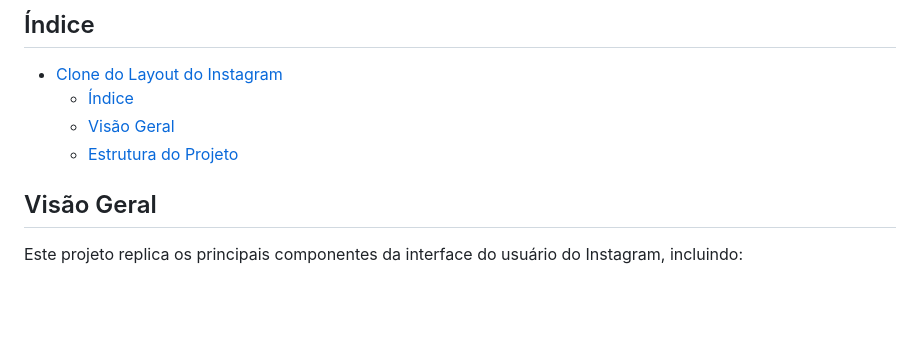
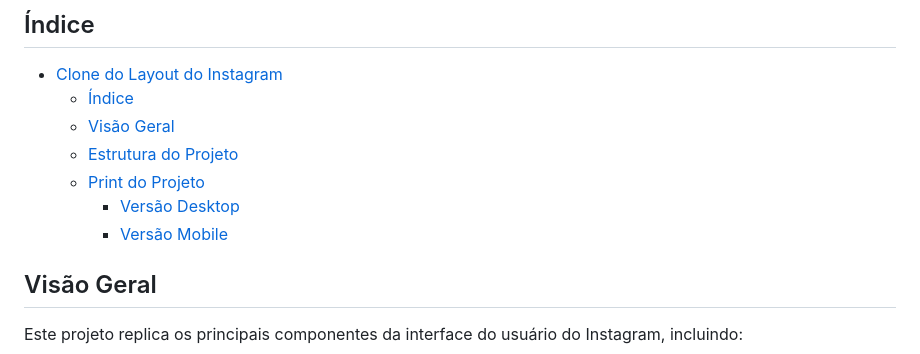
Before and after one commit to arijunior2020/instagram-responsivo, a Markdown page: README.md, the part around the change printed below. Drawn GitHub-style; blank space fills up the shorter version.

```diff
--- a/README.md
+++ b/README.md
@@ -8,6 +8,9 @@ Este projeto é um clone da interface do Instagram utilizando HTML e CSS. O layo
   - [Índice](#índice)
   - [Visão Geral](#visão-geral)
   - [Estrutura do Projeto](#estrutura-do-projeto)
+  - [Print do Projeto](#print-do-projeto)
+    - [Versão Desktop](#versão-desktop)
+    - [Versão Mobile](#versão-mobile)
 
 ## Visão Geral
 
```
Also changed, not shown: other parts of README.md (+10 -0 lines), assets/images/prints/Instagram-Versão Desktop.png (added), assets/images/prints/Instagram-Versão Mobile.png (added).
